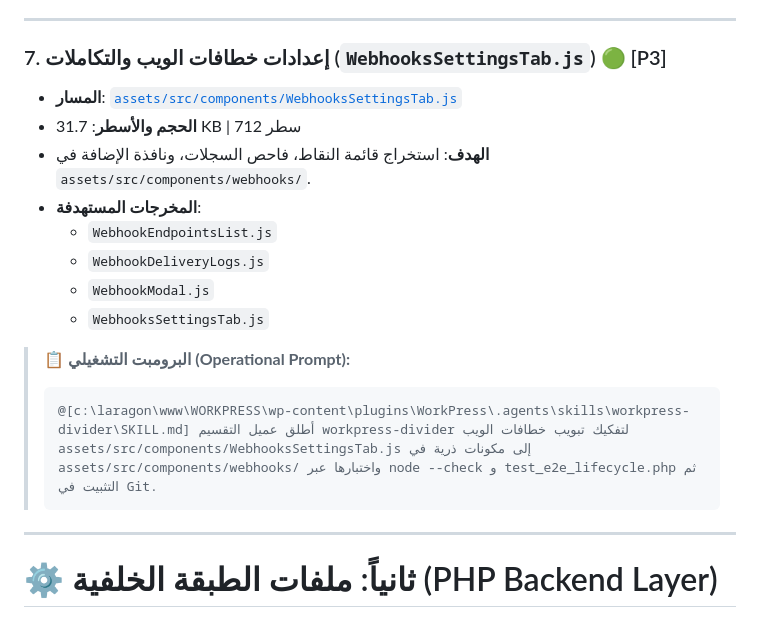
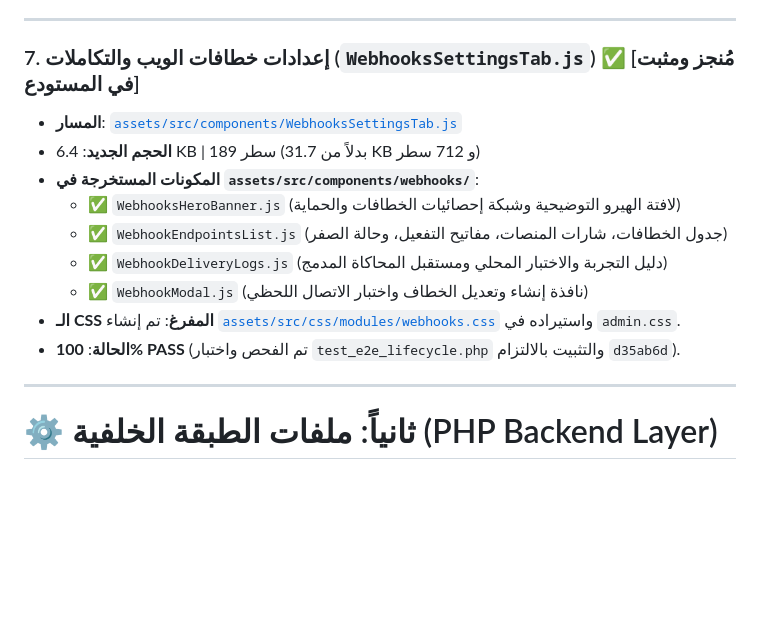
Before and after one commit to wittybrandcode/WorkPress, a Markdown page: docs/plans/MODULARIZATION_PLAYBOOK_AND_PROMPTS.md, the part around the change. GitHub-like rendering; blank space fills up the shorter version.

Commit message:
docs(webhooks): record completed modularization of WebhooksSettingsTab.js in playbook - all frontend candidates completed

````diff
--- a/docs/plans/MODULARIZATION_PLAYBOOK_AND_PROMPTS.md
+++ b/docs/plans/MODULARIZATION_PLAYBOOK_AND_PROMPTS.md
@@ -104,20 +104,16 @@
 
 ---
 
-### 7. إعدادات خطافات الويب والتكاملات (`WebhooksSettingsTab.js`) 🟢 [P3]
+### 7. إعدادات خطافات الويب والتكاملات (`WebhooksSettingsTab.js`) ✅ [مُنجز ومثبت في المستودع]
 - **المسار**: [`assets/src/components/WebhooksSettingsTab.js`](file:///c:/laragon/www/WORKPRESS/wp-content/plugins/WorkPress/assets/src/components/WebhooksSettingsTab.js)
-- **الحجم والأسطر**: 31.7 KB | 712 سطر
-- **الهدف**: استخراج قائمة النقاط، فاحص السجلات، ونافذة الإضافة في `assets/src/components/webhooks/`.
-- **المخرجات المستهدفة**:
-  - `WebhookEndpointsList.js`
-  - `WebhookDeliveryLogs.js`
-  - `WebhookModal.js`
-  - `WebhooksSettingsTab.js`
-
-> 📋 **البرومبت التشغيلي (Operational Prompt):**
-> ```text
-> @[c:\laragon\www\WORKPRESS\wp-content\plugins\WorkPress\.agents\skills\workpress-divider\SKILL.md] أطلق عميل التقسيم workpress-divider لتفكيك تبويب خطافات الويب assets/src/components/WebhooksSettingsTab.js إلى مكونات ذرية في assets/src/components/webhooks/ واختبارها عبر node --check و test_e2e_lifecycle.php ثم التثبيت في Git.
-> ```
+- **الحجم الجديد**: 6.4 KB | 189 سطر (بدلاً من 31.7 KB و 712 سطر)
+- **المكونات المستخرجة في `assets/src/components/webhooks/`**:
+  - ✅ `WebhooksHeroBanner.js` (لافتة الهيرو التوضيحية وشبكة إحصائيات الخطافات والحماية)
+  - ✅ `WebhookEndpointsList.js` (جدول الخطافات، شارات المنصات، مفاتيح التفعيل، وحالة الصفر)
+  - ✅ `WebhookDeliveryLogs.js` (دليل التجربة والاختبار المحلي ومستقبل المحاكاة المدمج)
+  - ✅ `WebhookModal.js` (نافذة إنشاء وتعديل الخطاف واختبار الاتصال اللحظي)
+- **الـ CSS المفرغ**: تم إنشاء [`assets/src/css/modules/webhooks.css`](file:///c:/laragon/www/WORKPRESS/wp-content/plugins/WorkPress/assets/src/css/modules/webhooks.css) واستيراده في `admin.css`.
+- **الحالة**: **100% PASS** (تم الفحص واختبار `test_e2e_lifecycle.php` والتثبيت بالالتزام `d35ab6d`).
 
 ---
 
````
Also changed, not shown: docs/audits/MODULARIZATION_CANDIDATES_INVENTORY.md (+1 -1 lines).
